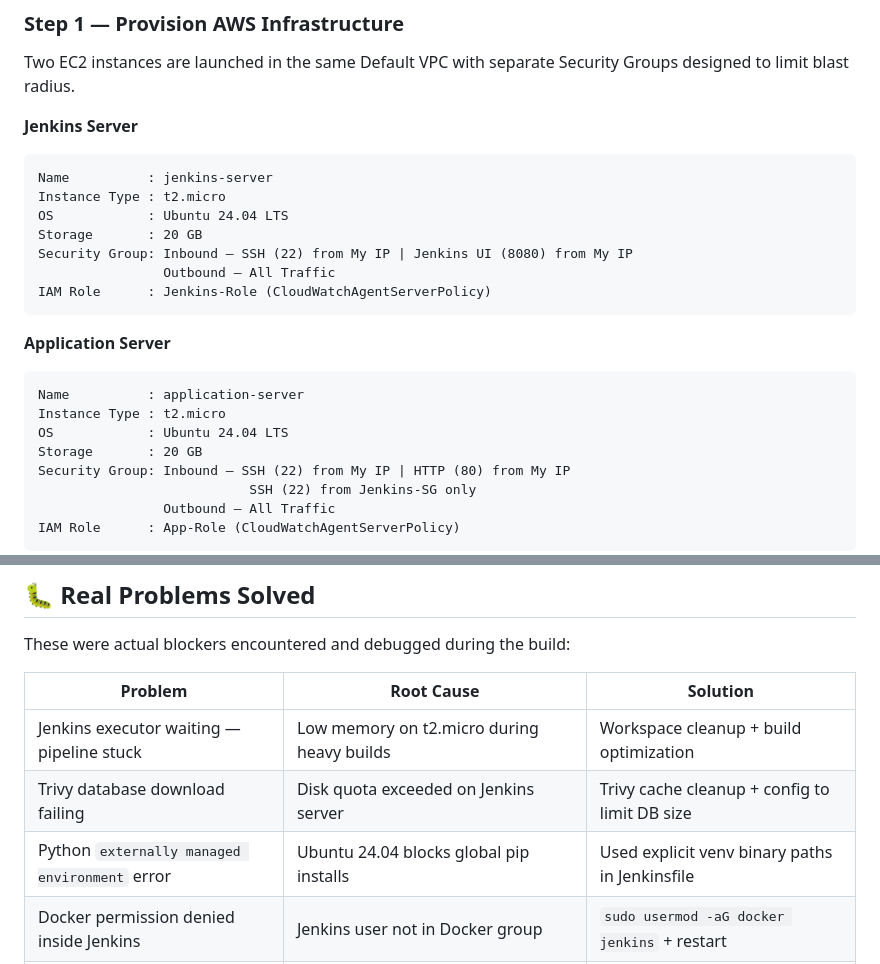
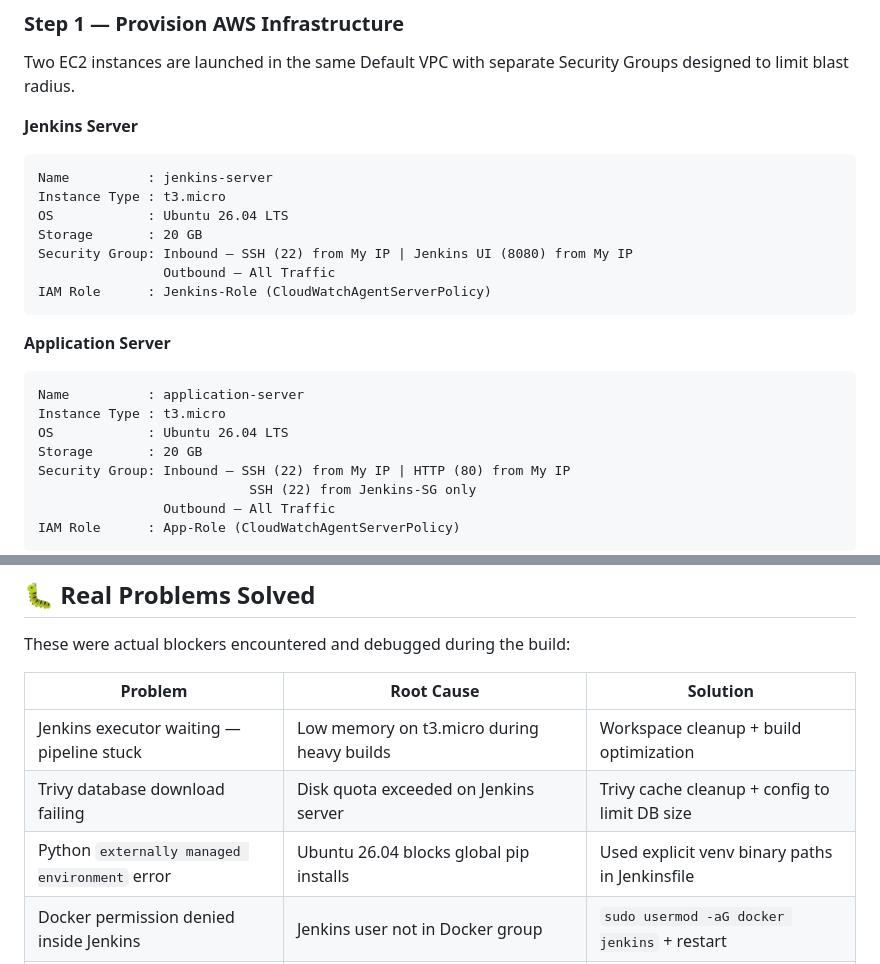
Before and after one commit to Dharunr257/production-ready-two-tier-flask-app, a Markdown page: README.md, 2 parts joined by grey strips. Drawn GitHub-style.

Commit message:
Update instance types and OS versions in README

````diff
--- a/README.md
+++ b/README.md
@@ -120,8 +120,8 @@ Two EC2 instances are launched in the same Default VPC with separate Security Gr
 **Jenkins Server**
 ```
 Name          : jenkins-server
-Instance Type : t2.micro
-OS            : Ubuntu 24.04 LTS
+Instance Type : t3.micro
+OS            : Ubuntu 26.04 LTS
 Storage       : 20 GB
 Security Group: Inbound — SSH (22) from My IP | Jenkins UI (8080) from My IP
                 Outbound — All Traffic
@@ -131,8 +131,8 @@ IAM Role      : Jenkins-Role (CloudWatchAgentServerPolicy)
 **Application Server**
 ```
 Name          : application-server
-Instance Type : t2.micro
-OS            : Ubuntu 24.04 LTS
+Instance Type : t3.micro
+OS            : Ubuntu 26.04 LTS
 Storage       : 20 GB
 Security Group: Inbound — SSH (22) from My IP | HTTP (80) from My IP
                            SSH (22) from Jenkins-SG only
@@ -397,9 +397,9 @@ These were actual blockers encountered and debugged during the build:
 
 | Problem | Root Cause | Solution |
 |---|---|---|
-| Jenkins executor waiting — pipeline stuck | Low memory on t2.micro during heavy builds | Workspace cleanup + build optimization |
+| Jenkins executor waiting — pipeline stuck | Low memory on t3.micro during heavy builds | Workspace cleanup + build optimization |
 | Trivy database download failing | Disk quota exceeded on Jenkins server | Trivy cache cleanup + config to limit DB size |
-| Python `externally managed environment` error | Ubuntu 24.04 blocks global pip installs | Used explicit venv binary paths in Jenkinsfile |
+| Python `externally managed environment` error | Ubuntu 26.04 blocks global pip installs | Used explicit venv binary paths in Jenkinsfile |
 | Docker permission denied inside Jenkins | Jenkins user not in Docker group | `sudo usermod -aG docker jenkins` + restart |
 | SSH deployment failing silently | Key mismatch + StrictHostKeyChecking blocking | Dedicated deploy key + explicit SSH config block |
 
````
